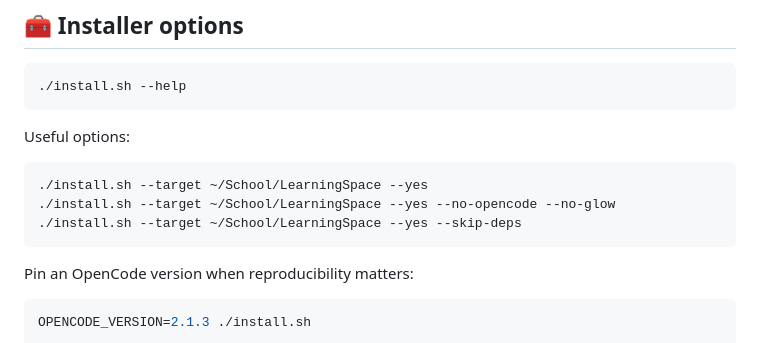
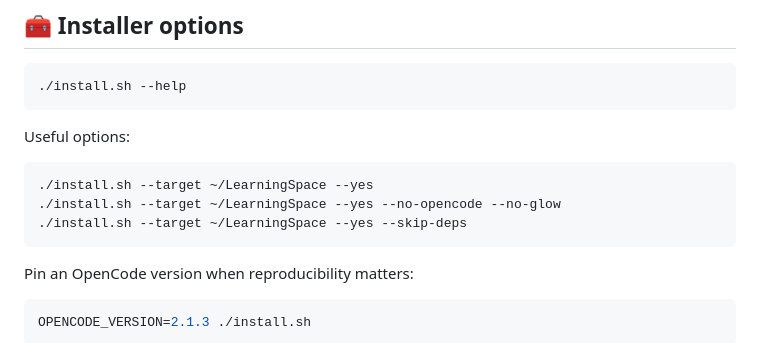
Before and after one commit to Jacob-Chamney/LearningSpace, a Markdown page: README.md, the part around the change. GitHub-like rendering.

Commit message:
Fix installer target examples

````diff
--- a/README.md
+++ b/README.md
@@ -160,9 +160,9 @@ Keep the temporary copy for inspection:
 Useful options:
 
 ```bash
-./install.sh --target ~/School/LearningSpace --yes
-./install.sh --target ~/School/LearningSpace --yes --no-opencode --no-glow
-./install.sh --target ~/School/LearningSpace --yes --skip-deps
+./install.sh --target ~/LearningSpace --yes
+./install.sh --target ~/LearningSpace --yes --no-opencode --no-glow
+./install.sh --target ~/LearningSpace --yes --skip-deps
 ```
 
 Pin an OpenCode version when reproducibility matters:
````
